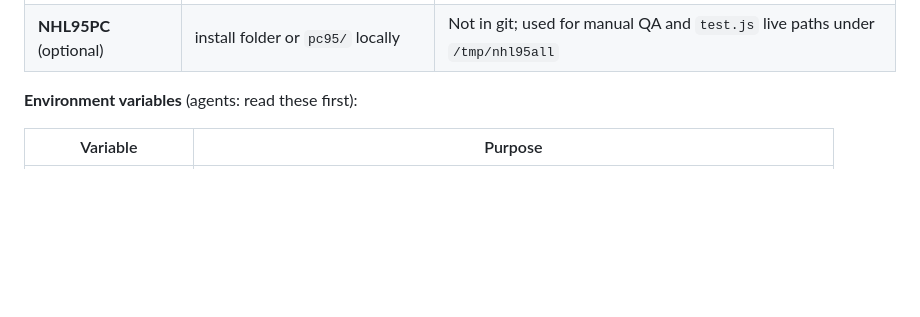
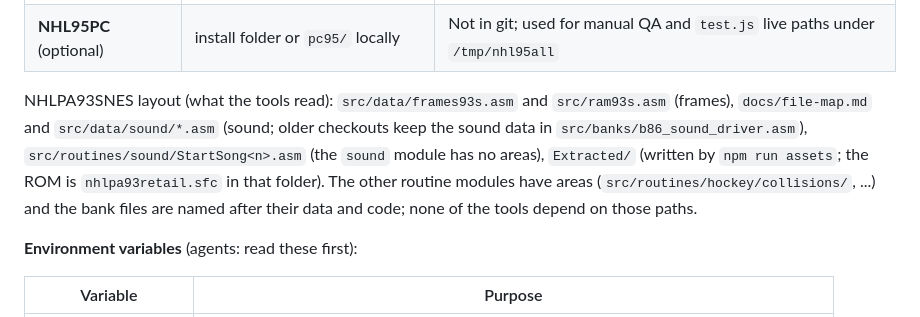
Before and after one commit to abdulahmad/NHL9XStudio, a Markdown page: docs/sync.md, the part around the change. Rendered like a GitHub page; blank space fills up the shorter version.

Commit message:
sync.md: the NHLPA93SNES layout the tools read
Co-Authored-By: Claude Sonnet 5.5 <noreply@anthropic.com>
Claude-Session: https://claude.ai/code/session_017YsHPdtv6RswRpEco7rrUY

```diff
--- a/docs/sync.md
+++ b/docs/sync.md
@@ -20,6 +20,8 @@ Clone or update these on your machine (paths below are **conventions** — set e
 | **NHLPA93SNES** | `$SNES93` or `/tmp/snes/93` | `src/data/frames93s.asm` (SPA/SPF equates), `src/ram93s.asm` → `tools/build-snes-frames.js`; team palettes `Extracted/Graphics/Pals/*.pal` (run `npm run assets` in NHLPA93SNES first; the ROM is `nhlpa93retail.sfc` in that folder) → `data/pals/snes/*.snespal` (same bytes, renamed) |
 | **NHL94 SNES disasm** | `/tmp/snes/94` | Retail ROM `lst/nhl94snes.sfc` → `tools/build-snes-frames.js` (94 SPA names) |
 | **NHL95PC** (optional) | install folder or `pc95/` locally | Not in git; used for manual QA and `test.js` live paths under `/tmp/nhl95all` |
+
+NHLPA93SNES layout (what the tools read): `src/data/frames93s.asm` and `src/ram93s.asm` (frames), `docs/file-map.md` and `src/data/sound/*.asm` (sound; older checkouts keep the sound data in `src/banks/b86_sound_driver.asm`), `src/routines/sound/StartSong<n>.asm` (the `sound` module has no areas), `Extracted/` (written by `npm run assets`; the ROM is `nhlpa93retail.sfc` in that folder). The other routine modules have areas (`src/routines/hockey/collisions/`, ...) and the bank files are named after their data and code; none of the tools depend on those paths.
 
 **Environment variables** (agents: read these first):
 
```
